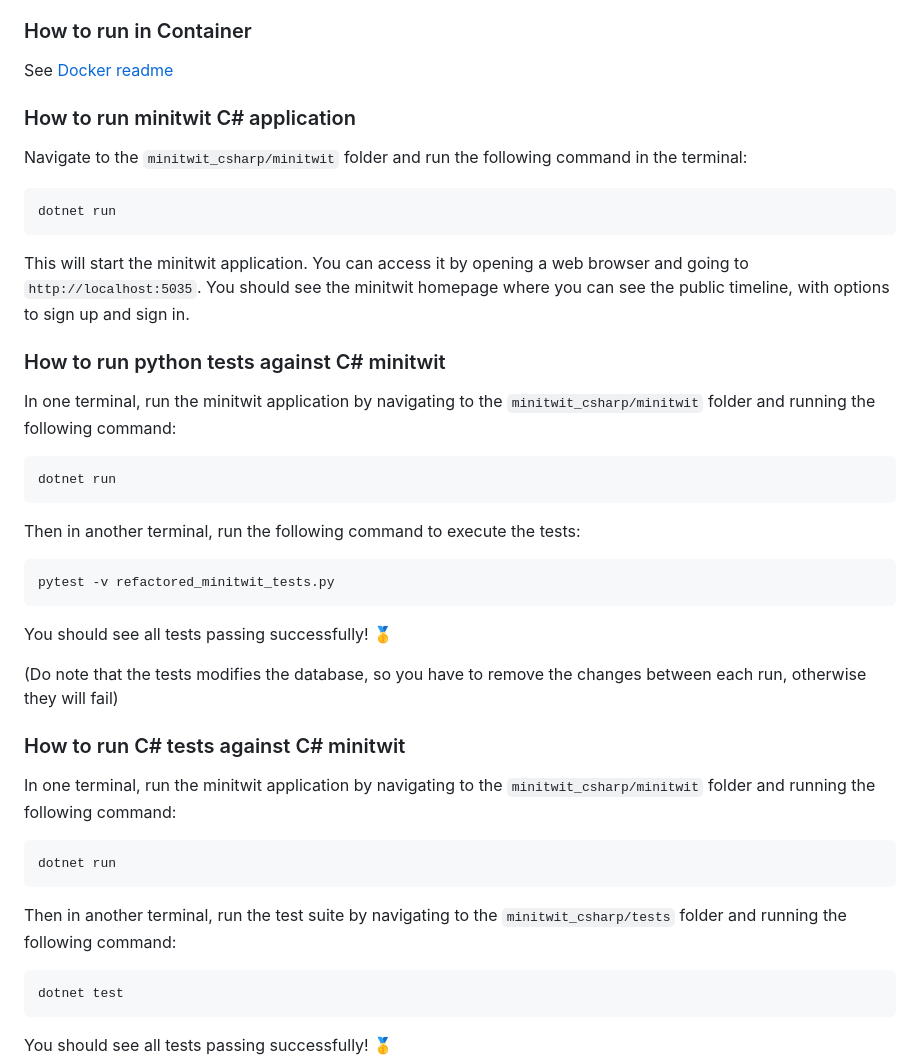
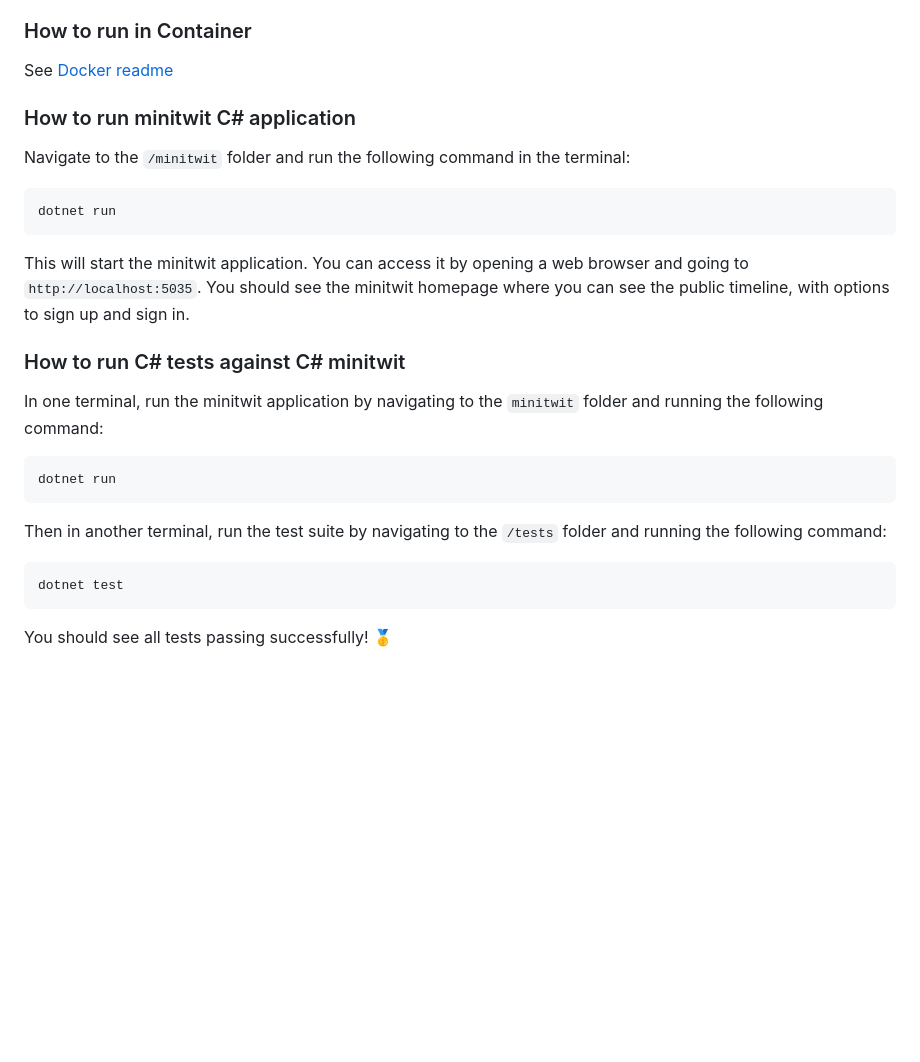
Before and after one commit to ITU-DevOps2026/ITU-minitwit, a Markdown page: README.md, the part around one of its changes. Rendered like a GitHub page; blank space fills up the shorter version.

````diff
--- a/README.md
+++ b/README.md
@@ -17,31 +17,18 @@ See [Docker readme](/minitwit_csharp/README.Docker.md)
 
 ### How to run minitwit C# application
-Navigate to the `minitwit_csharp/minitwit` folder and run the following command in the terminal:
+Navigate to the `/minitwit` folder and run the following command in the terminal:
 ```bash
 dotnet run
 ```
 This will start the minitwit application. You can access it by opening a web browser and going to `http://localhost:5035`.
 You should see the minitwit homepage where you can see the public timeline, with options to sign up and sign in.
 
-### How to run python tests against C# minitwit
-In one terminal, run the minitwit application by navigating to the `minitwit_csharp/minitwit` folder and running the following command:
+### How to run C# tests against C# minitwit
+In one terminal, run the minitwit application by navigating to the `minitwit` folder and running the following command:
 ```bash
 dotnet run
 ```
-Then in another terminal, run the following command to execute the tests:
-```bash
-pytest -v refactored_minitwit_tests.py
-```
-You should see all tests passing successfully! 🥇
-
-(Do note that the tests modifies the database, so you have to remove the changes between each run, otherwise they will fail)
-
-### How to run C# tests against C# minitwit
-In one terminal, run the minitwit application by navigating to the `minitwit_csharp/minitwit` folder and running the following command:
-```bash
-dotnet run
-```
-Then in another terminal, run the test suite by navigating to the `minitwit_csharp/tests` folder and running the following command:
+Then in another terminal, run the test suite by navigating to the `/tests` folder and running the following command:
 ```bash
 dotnet test
 ```
````
Also changed, not shown: other parts of README.md (+2 -49 lines).
